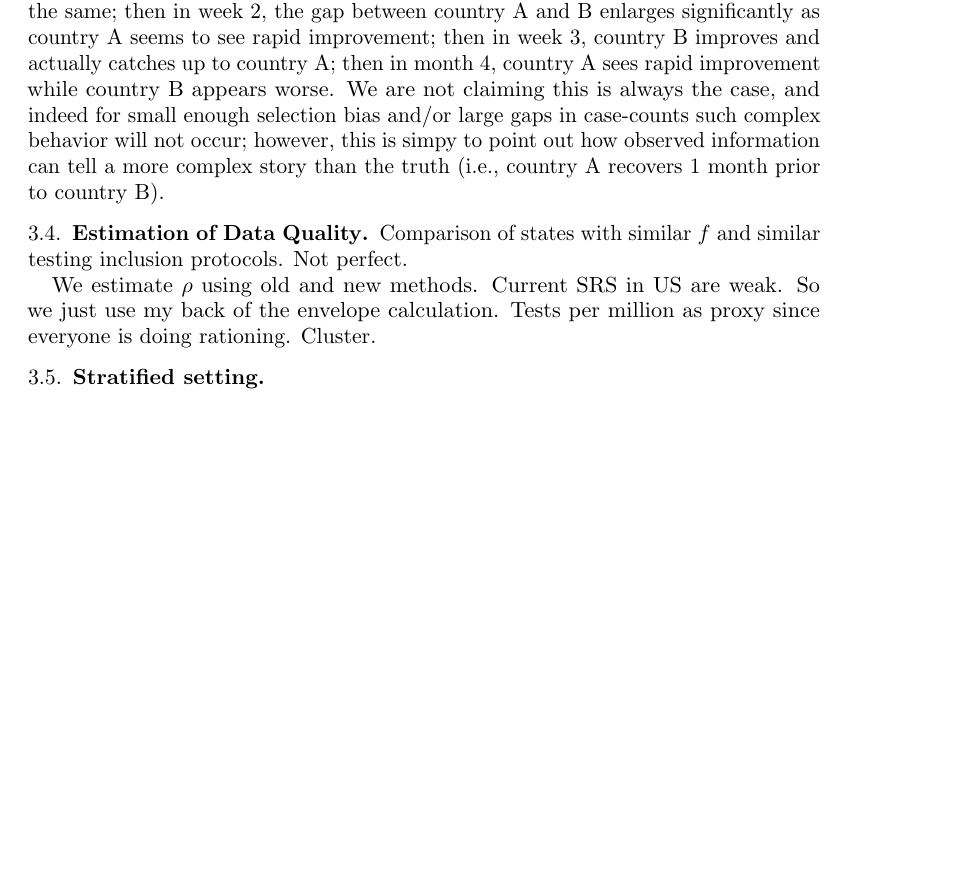
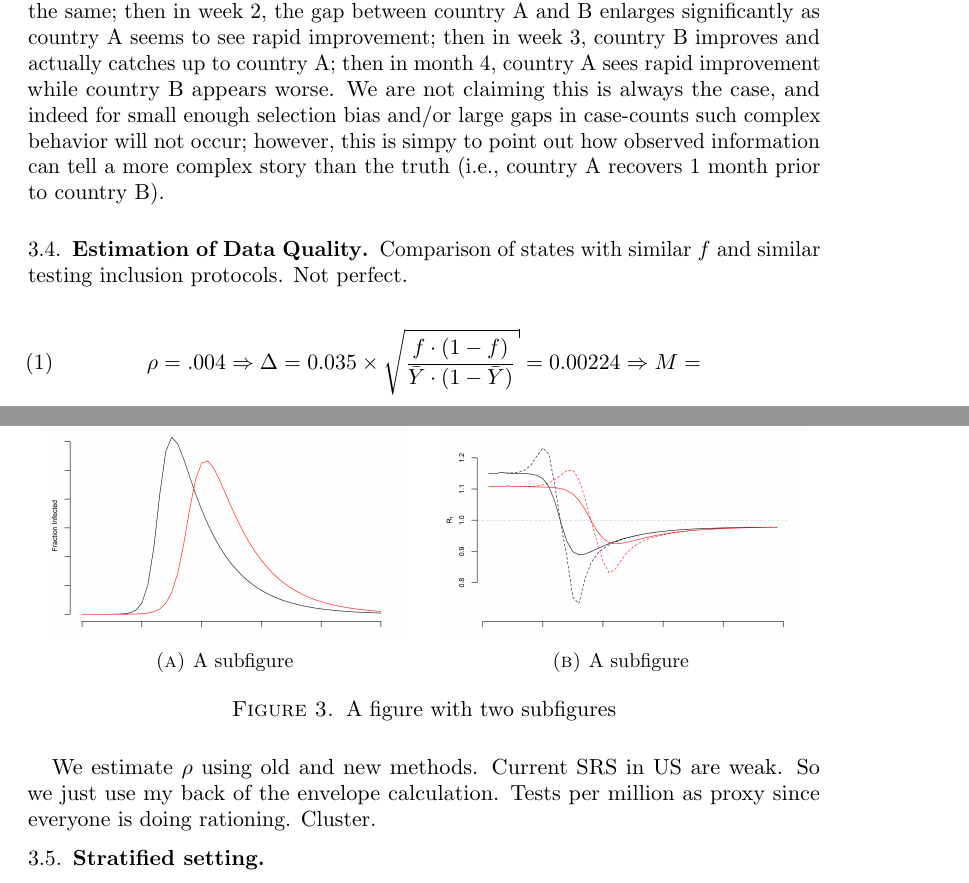
Before and after one commit to wdempsey/covid-umich, a LaTeX paper (write-up/covid-writeup.tex): part of page 12 of 17 before the commit and two parts of pages 12 and 13 of 18 after it, the two joined at a grey line, cut so that both start at the same text, the shorter picture padded with empty space. Compiled offline with pdfLaTeX.

Commit message:
SIR updates

```diff
--- a/write-up/covid-writeup.tex
+++ b/write-up/covid-writeup.tex
@@ -244,9 +264,31 @@ R_{t1} - R_{t2} = \frac{1}{\gamma} \log \left( \frac{1 + e_{1t}}{1+e_{2t}} \righ
 $$
 where $e_{jt}$ is the error associated given in Section XX.  Recall that the error allowed for over-estimation prior to the peak and then under-estimation post-peak.  Here, these errors can mingle in interesting ways.  Consider two countries (A and B) in which the peak occurs 2 weeks prior for country A then country B but other.  Figure XX presents 1 week prior to the peak of A up to one week after the peak for country B.  Data for each country is simulated from an SIR model as described in Section XX.  We see that the errors interact in complex ways.  In week 1, the two countries appear the same; then in week 2, the gap between country A and B enlarges significantly as country A seems to see rapid improvement; then in week 3, country B improves and actually catches up to country A; then in month 4, country A sees rapid improvement while country B appears worse.  We are not claiming this is always the case, and indeed for small enough selection bias and/or large gaps in case-counts such complex behavior will not occur; however, this is simpy to point out how observed information can tell a more complex story than the truth (i.e., country A recovers 1 month prior to country B).
 
+\begin{figure}
+\centering
+\begin{subfigure}{.5\textwidth}
+  \centering
+  \includegraphics[width=.9\linewidth]{../methods/figs/sir.png}
+  \caption{A subfigure}
+  \label{fig:sub1}
+\end{subfigure}%
+\begin{subfigure}{.5\textwidth}
+  \centering
+  \includegraphics[width=.9\linewidth]{../methods/figs/sir_rt_comparison.png}
+  \caption{A subfigure}
+  \label{fig:sub2}
+\end{subfigure}
+\caption{A figure with two subfigures}
+\label{fig:test}
+\end{figure}
+
 \subsection{Estimation of Data Quality}
 
 Comparison of states with similar $f$ and similar testing inclusion protocols.  Not perfect.
+
+\[
+\rho = .004 \Rightarrow \Delta = 0.035 \times \sqrt{\frac{f \cdot (1-f)}{\bar Y \cdot (1 - \bar Y) }} = 0.00224 \Rightarrow M =
+\]
 
 We estimate $\rho$ using old and new methods.  Current SRS in US are weak.  So we just use my back of the envelope calculation. Tests per million as proxy since everyone is doing rationing. Cluster.
 
```
Also changed, not shown: methods/figs/sir.png, methods/figs/sir_ratio.png (added), methods/figs/sir_rt.png, methods/figs/sir_rt_comparison.png (added), write-up/covid-writeup.tex (36 more changed lines), 2 other files.
